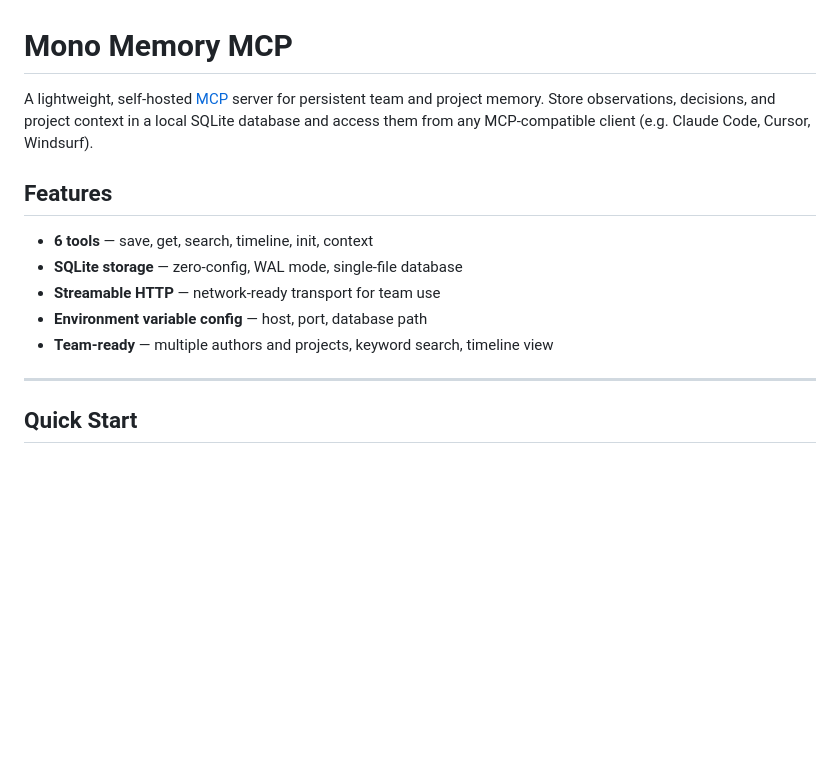
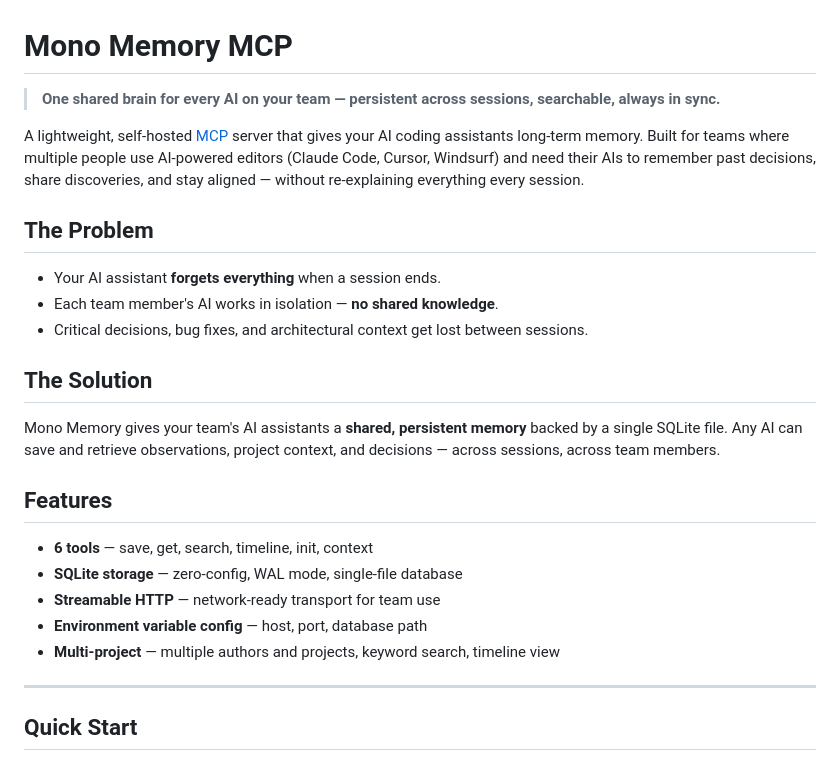
Before and after one commit to potato-castle/mono-memory-mcp, a Markdown page: README.md, the part around the change. Rendered like a GitHub page; blank space fills up the shorter version.

Commit message:
docs: rewrite README with clear value proposition and hook
Co-Authored-By: Claude Opus 4.6 <noreply@anthropic.com>

```diff
--- a/README.md
+++ b/README.md
@@ -1,6 +1,18 @@
 # Mono Memory MCP
 
-A lightweight, self-hosted [MCP](https://modelcontextprotocol.io/) server for persistent team and project memory. Store observations, decisions, and project context in a local SQLite database and access them from any MCP-compatible client (e.g. Claude Code, Cursor, Windsurf).
+> **One shared brain for every AI on your team — persistent across sessions, searchable, always in sync.**
+
+A lightweight, self-hosted [MCP](https://modelcontextprotocol.io/) server that gives your AI coding assistants long-term memory. Built for teams where multiple people use AI-powered editors (Claude Code, Cursor, Windsurf) and need their AIs to remember past decisions, share discoveries, and stay aligned — without re-explaining everything every session.
+
+## The Problem
+
+- Your AI assistant **forgets everything** when a session ends.
+- Each team member's AI works in isolation — **no shared knowledge**.
+- Critical decisions, bug fixes, and architectural context get lost between sessions.
+
+## The Solution
+
+Mono Memory gives your team's AI assistants a **shared, persistent memory** backed by a single SQLite file. Any AI can save and retrieve observations, project context, and decisions — across sessions, across team members.
 
 ## Features
 
@@ -8,7 +20,7 @@ A lightweight, self-hosted [MCP](https://modelcontextprotocol.io/) server for pe
 - **SQLite storage** — zero-config, WAL mode, single-file database
 - **Streamable HTTP** — network-ready transport for team use
 - **Environment variable config** — host, port, database path
-- **Team-ready** — multiple authors and projects, keyword search, timeline view
+- **Multi-project** — multiple authors and projects, keyword search, timeline view
 
 ---
 
```
